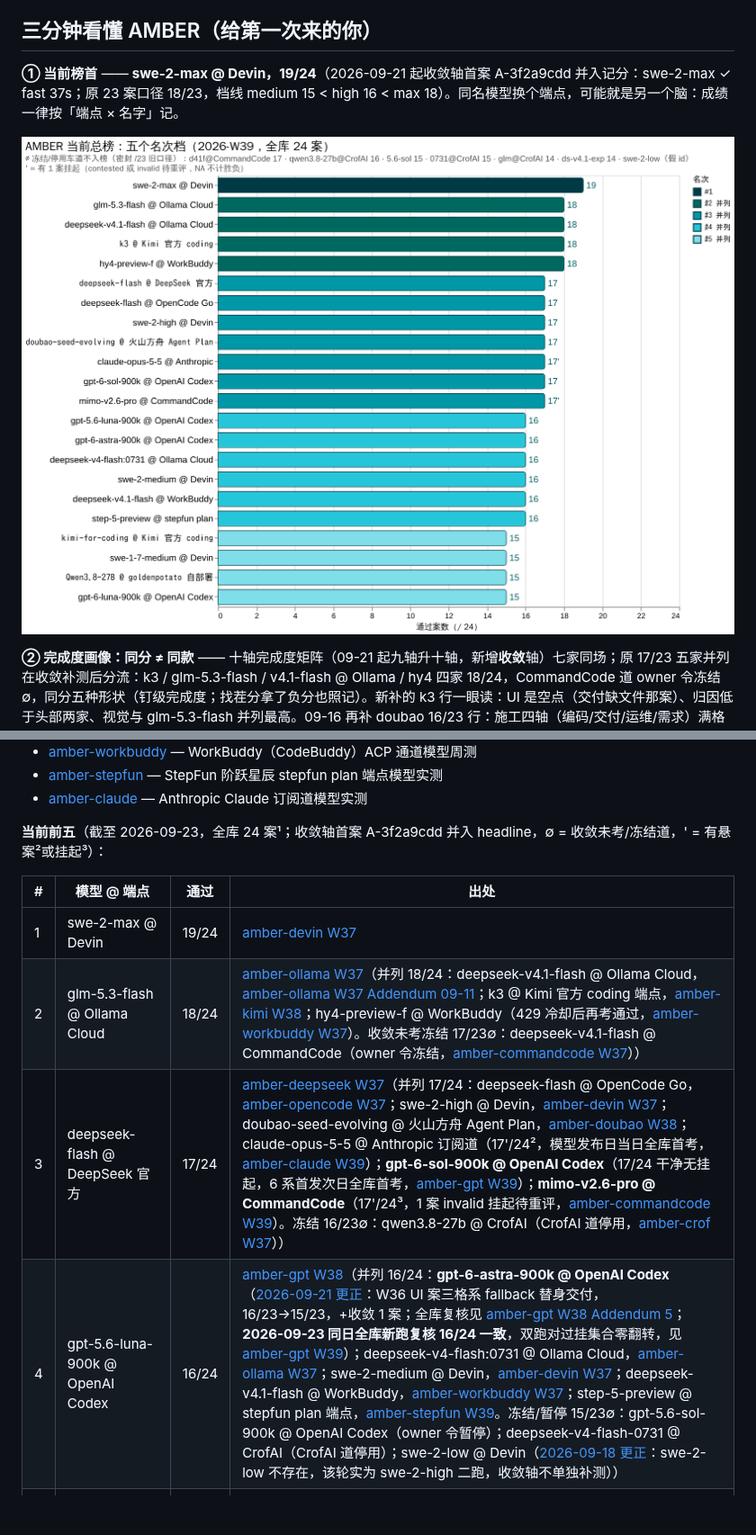
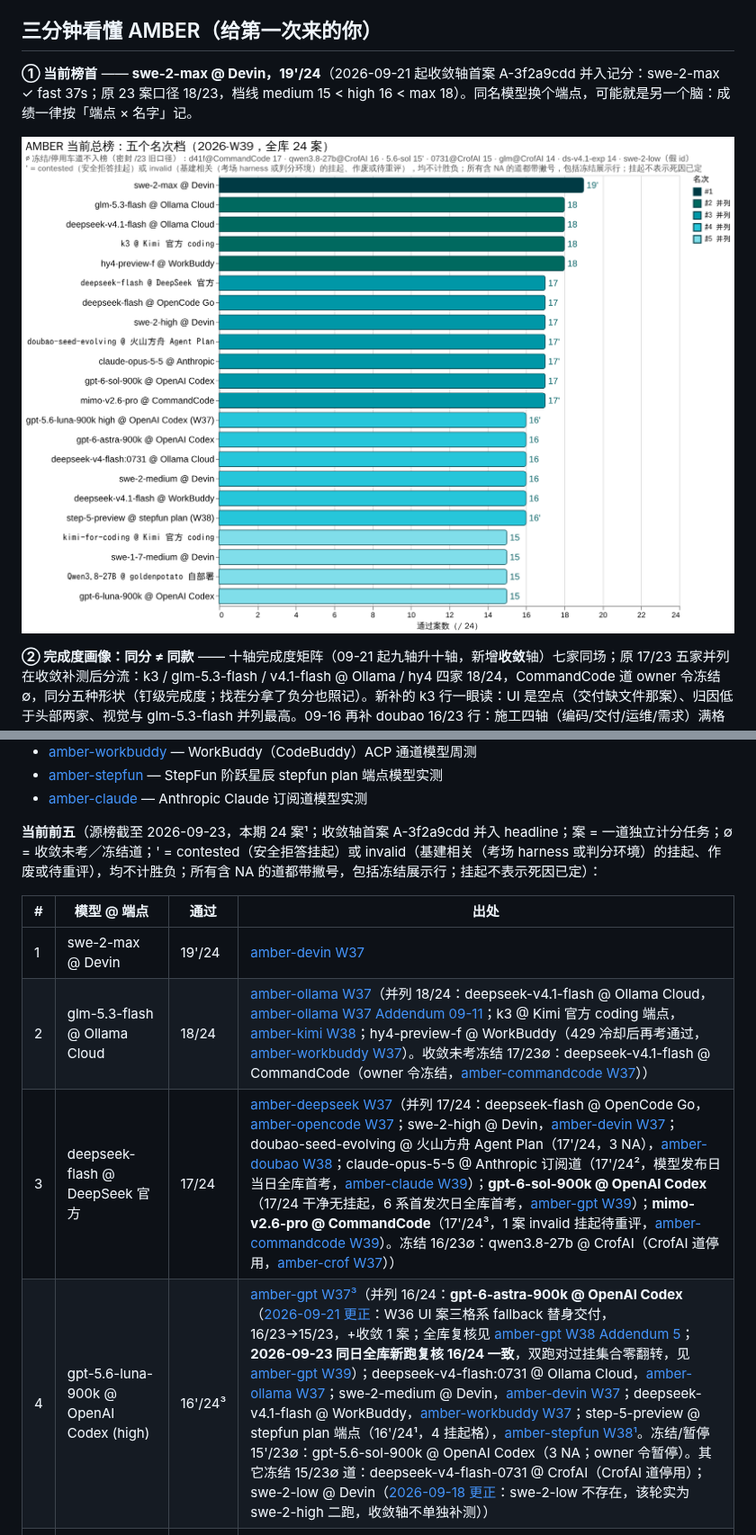
Before and after one commit to getaskclaw/amber, a Markdown page: README.md, 2 parts joined by grey strips. Shown at 90% size. Rendered like a GitHub page; pictures changed too: docs/images/top5-2026-w39.png; blank space fills up the shorter version.

```diff
--- a/README.md
+++ b/README.md
@@ -17,9 +17,9 @@
 
 ## 三分钟看懂 AMBER（给第一次来的你）
 
-**① 当前榜首** —— **swe-2-max @ Devin，19/24**（2026-09-21 起收敛轴首案 A-3f2a9cdd 并入记分：swe-2-max ✓ fast 37s；原 23 案口径 18/23，档线 medium 15 < high 16 < max 18）。同名模型换个端点，可能就是另一个脑：成绩一律按「端点 × 名字」记。
+**① 当前榜首** —— **swe-2-max @ Devin，19'/24**（2026-09-21 起收敛轴首案 A-3f2a9cdd 并入记分：swe-2-max ✓ fast 37s；原 23 案口径 18/23，档线 medium 15 < high 16 < max 18）。同名模型换个端点，可能就是另一个脑：成绩一律按「端点 × 名字」记。
 
-![当前前五 2026-W39](docs/images/top5-2026-w39.png?v=20260923b)
+![当前前五 2026-W39](docs/images/top5-2026-w39.png?v=corrections-20260924-r2)
 
 **② 完成度画像：同分 ≠ 同款** —— 十轴完成度矩阵（09-21 起九轴升十轴，新增**收敛**轴）七家同场；原 17/23 五家并列在收敛补测后分流：k3 / glm-5.3-flash / v4.1-flash @ Ollama / hy4 四家 18/24，CommandCode 道 owner 令冻结 ∅，同分五种形状（钉级完成度；找茬分拿了负分也照记）。新补的 k3 行一眼读：UI 是空点（交付缺文件那案）、归因低于头部两家、视觉与 glm-5.3-flash 并列最高。09-16 再补 doubao 16/23 行：施工四轴（编码/交付/运维/需求）满格与头部对齐，但 UI/视觉空点、审查仅三分之一——形状是同场最偏科的一条；核验两轴（归因/防御）初扫考墙 ∅，3600s 补考落到真值 0.47/0.50（低分但真实，见 [amber-doubao W38 addendum](https://github.com/getaskclaw/amber-doubao/blob/main/results/2026-W38.md)）；找茬分负分按 0 落点。09-17 再补 gp27b 14/23 行（Qwen3.8-27B @ goldenpotato 社区自部署）：偏科比 doubao 更极端——施工组四轴贴着头部（编码 0.83 / 交付满 / 运维 0.97 / 需求满），审查/视觉/UI 三轴全零，归因/防御落在全场最低档；NVFP4 激进量化在动手面无损，在判断面全灭（[amber-goldenpotato W38](https://github.com/getaskclaw/amber-goldenpotato/blob/main/results/2026-W38.md)）：
 
@@ -131,14 +131,14 @@ python3 tools/validate_manifest.py schemas/examples/summary.invalid-fieldset.yam
 - [amber-stepfun](https://github.com/getaskclaw/amber-stepfun) — StepFun 阶跃星辰 stepfun plan 端点模型实测
 - [amber-claude](https://github.com/getaskclaw/amber-claude) — Anthropic Claude 订阅道模型实测
 
-**当前前五**（截至 2026-09-23，全库 24 案¹；收敛轴首案 A-3f2a9cdd 并入 headline，∅ = 收敛未考/冻结道，' = 有悬案²或挂起³）：
+**当前前五**（源榜截至 2026-09-23，本期 24 案¹；收敛轴首案 A-3f2a9cdd 并入 headline；案 = 一道独立计分任务；∅ = 收敛未考／冻结道；' = contested（安全拒答挂起）或 invalid（基建相关（考场 harness 或判分环境）的挂起、作废或待重评），均不计胜负；所有含 NA 的道都带撇号，包括冻结展示行；挂起不表示死因已定）：
 
 | # | 模型 @ 端点 | 通过 | 出处 |
 |---|---|---|---|
-| 1 | swe-2-max @ Devin | 19/24 | [amber-devin W37](https://github.com/getaskclaw/amber-devin/blob/main/results/2026-W37.md) |
+| 1 | swe-2-max @ Devin | 19'/24 | [amber-devin W37](https://github.com/getaskclaw/amber-devin/blob/main/results/2026-W37.md) |
 | 2 | glm-5.3-flash @ Ollama Cloud | 18/24 | [amber-ollama W37](https://github.com/getaskclaw/amber-ollama/blob/main/results/2026-W37.md)（并列 18/24：deepseek-v4.1-flash @ Ollama Cloud，[amber-ollama W37 Addendum 09-11](https://github.com/getaskclaw/amber-ollama/blob/main/results/2026-W37.md)；k3 @ Kimi 官方 coding 端点，[amber-kimi W38](https://github.com/getaskclaw/amber-kimi/blob/main/results/2026-W38.md)；hy4-preview-f @ WorkBuddy（429 冷却后再考通过，[amber-workbuddy W37](https://github.com/getaskclaw/amber-workbuddy/blob/main/results/2026-W37.md)）。收敛未考冻结 17/23∅：deepseek-v4.1-flash @ CommandCode（owner 令冻结，[amber-commandcode W37](https://github.com/getaskclaw/amber-commandcode/blob/main/results/2026-W37.md)）） |
-| 3 | deepseek-flash @ DeepSeek 官方 | 17/24 | [amber-deepseek W37](https://github.com/getaskclaw/amber-deepseek/blob/main/results/2026-W37.md)（并列 17/24：deepseek-flash @ OpenCode Go，[amber-opencode W37](https://github.com/getaskclaw/amber-opencode/blob/main/results/2026-W37.md)；swe-2-high @ Devin，[amber-devin W37](https://github.com/getaskclaw/amber-devin/blob/main/results/2026-W37.md)；doubao-seed-evolving @ 火山方舟 Agent Plan，[amber-doubao W38](https://github.com/getaskclaw/amber-doubao/blob/main/results/2026-W38.md)；claude-opus-5-5 @ Anthropic 订阅道（17'/24²，模型发布日当日全库首考，[amber-claude W39](https://github.com/getaskclaw/amber-claude/blob/main/results/2026-W39.md)）；**gpt-6-sol-900k @ OpenAI Codex**（17/24 干净无挂起，6 系首发次日全库首考，[amber-gpt W39](https://github.com/getaskclaw/amber-gpt/blob/main/results/2026-W39.md)）；**mimo-v2.6-pro @ CommandCode**（17'/24³，1 案 invalid 挂起待重评，[amber-commandcode W39](https://github.com/getaskclaw/amber-commandcode/blob/main/results/2026-W39.md)）。冻结 16/23∅：qwen3.8-27b @ CrofAI（CrofAI 道停用，[amber-crof W37](https://github.com/getaskclaw/amber-crof/blob/main/results/2026-W37.md)）） |
-| 4 | gpt-5.6-luna-900k @ OpenAI Codex | 16/24 | [amber-gpt W38](https://github.com/getaskclaw/amber-gpt/blob/main/results/2026-W38.md)（并列 16/24：**gpt-6-astra-900k @ OpenAI Codex**（[2026-09-21 更正](docs/corrections-2026-09-21.md)：W36 UI 案三格系 fallback 替身交付，16/23→15/23，+收敛 1 案；全库复核见 [amber-gpt W38 Addendum 5](https://github.com/getaskclaw/amber-gpt/blob/main/results/2026-W38.md)；**2026-09-23 同日全库新跑复核 16/24 一致**，双跑对过挂集合零翻转，见 [amber-gpt W39](https://github.com/getaskclaw/amber-gpt/blob/main/results/2026-W39.md)）；deepseek-v4-flash:0731 @ Ollama Cloud，[amber-ollama W37](https://github.com/getaskclaw/amber-ollama/blob/main/results/2026-W37.md)；swe-2-medium @ Devin，[amber-devin W37](https://github.com/getaskclaw/amber-devin/blob/main/results/2026-W37.md)；deepseek-v4.1-flash @ WorkBuddy，[amber-workbuddy W37](https://github.com/getaskclaw/amber-workbuddy/blob/main/results/2026-W37.md)；step-5-preview @ stepfun plan 端点，[amber-stepfun W39](https://github.com/getaskclaw/amber-stepfun/blob/main/results/2026-W39.md)。冻结/暂停 15/23∅：gpt-5.6-sol-900k @ OpenAI Codex（owner 令暂停）；deepseek-v4-flash-0731 @ CrofAI（CrofAI 道停用）；swe-2-low @ Devin（[2026-09-18 更正](docs/corrections-2026-09-18.md)：swe-2-low 不存在，该轮实为 swe-2-high 二跑，收敛轴不单独补测）） |
+| 3 | deepseek-flash @ DeepSeek 官方 | 17/24 | [amber-deepseek W37](https://github.com/getaskclaw/amber-deepseek/blob/main/results/2026-W37.md)（并列 17/24：deepseek-flash @ OpenCode Go，[amber-opencode W37](https://github.com/getaskclaw/amber-opencode/blob/main/results/2026-W37.md)；swe-2-high @ Devin，[amber-devin W37](https://github.com/getaskclaw/amber-devin/blob/main/results/2026-W37.md)；doubao-seed-evolving @ 火山方舟 Agent Plan（17'/24，3 NA），[amber-doubao W38](https://github.com/getaskclaw/amber-doubao/blob/main/results/2026-W38.md)；claude-opus-5-5 @ Anthropic 订阅道（17'/24²，模型发布日当日全库首考，[amber-claude W39](https://github.com/getaskclaw/amber-claude/blob/main/results/2026-W39-correction.md)）；**gpt-6-sol-900k @ OpenAI Codex**（17/24 干净无挂起，6 系首发次日全库首考，[amber-gpt W39](https://github.com/getaskclaw/amber-gpt/blob/main/results/2026-W39.md)）；**mimo-v2.6-pro @ CommandCode**（17'/24³，1 案 invalid 挂起待重评，[amber-commandcode W39](https://github.com/getaskclaw/amber-commandcode/blob/main/results/2026-W39.md)）。冻结 16/23∅：qwen3.8-27b @ CrofAI（CrofAI 道停用，[amber-crof W37](https://github.com/getaskclaw/amber-crof/blob/main/results/2026-W37.md)）） |
+| 4 | gpt-5.6-luna-900k @ OpenAI Codex (high) | 16'/24³ | [amber-gpt W37³](https://github.com/getaskclaw/amber-gpt/blob/main/results/2026-W38-correction-luna-high.md)（并列 16/24：**gpt-6-astra-900k @ OpenAI Codex**（[2026-09-21 更正](docs/corrections-2026-09-21.md)：W36 UI 案三格系 fallback 替身交付，16/23→15/23，+收敛 1 案；全库复核见 [amber-gpt W38 Addendum 5](https://github.com/getaskclaw/amber-gpt/blob/main/results/2026-W38.md)；**2026-09-23 同日全库新跑复核 16/24 一致**，双跑对过挂集合零翻转，见 [amber-gpt W39](https://github.com/getaskclaw/amber-gpt/blob/main/results/2026-W39.md)）；deepseek-v4-flash:0731 @ Ollama Cloud，[amber-ollama W37](https://github.com/getaskclaw/amber-ollama/blob/main/results/2026-W37.md)；swe-2-medium @ Devin，[amber-devin W37](https://github.com/getaskclaw/amber-devin/blob/main/results/2026-W37.md)；deepseek-v4.1-flash @ WorkBuddy，[amber-workbuddy W37](https://github.com/getaskclaw/amber-workbuddy/blob/main/results/2026-W37.md)；step-5-preview @ stepfun plan 端点（16'/24¹，4 挂起格），[amber-stepfun W38¹](https://github.com/getaskclaw/amber-stepfun/blob/main/results/2026-W38-correction-20260923.md)。冻结/暂停 15'/23∅：gpt-5.6-sol-900k @ OpenAI Codex（3 NA；owner 令暂停）。其它冻结 15/23∅ 道：deepseek-v4-flash-0731 @ CrofAI（CrofAI 道停用）；swe-2-low @ Devin（[2026-09-18 更正](docs/corrections-2026-09-18.md)：swe-2-low 不存在，该轮实为 swe-2-high 二跑，收敛轴不单独补测）） |
 | 5 | kimi-for-coding（K2.8 Preview）@ Kimi 官方 coding 端点 | 15/24 | [amber-kimi W38](https://github.com/getaskclaw/amber-kimi/blob/main/results/2026-W38.md)（并列 15/24：**gpt-6-luna-900k @ OpenAI Codex**（6 系首发次日全库首考，[amber-gpt W39](https://github.com/getaskclaw/amber-gpt/blob/main/results/2026-W39.md)）；swe-1-7-medium @ Devin，[amber-devin W37](https://github.com/getaskclaw/amber-devin/blob/main/results/2026-W37.md)；Qwen3.8-27B @ goldenpotato 社区自部署端点，[amber-goldenpotato W38](https://github.com/getaskclaw/amber-goldenpotato/blob/main/results/2026-W38.md)。冻结 14/23∅：glm-5.3-flash @ CrofAI（CrofAI 道停用）；deepseek-v4.1-flash-exp（预览）@ DeepSeek 官方（该 id 已从官方端点下架，owner 令冻结，[amber-deepseek W37](https://github.com/getaskclaw/amber-deepseek/blob/main/results/2026-W37.md)）） |
 
 暂未参评：Fable 等模型因 token 考费不足，本期未送上考场；考费到位即补考，成绩随期发布。（kimi-k3 已于 2026-09-15 首考入榜，见上表 #2 并列。）
```
Also changed, not shown: other parts of README.md (+12 -3 lines), README.en.md (+17 -8 lines), docs/images/top5-2026-w39.en.png, 2 other files.
